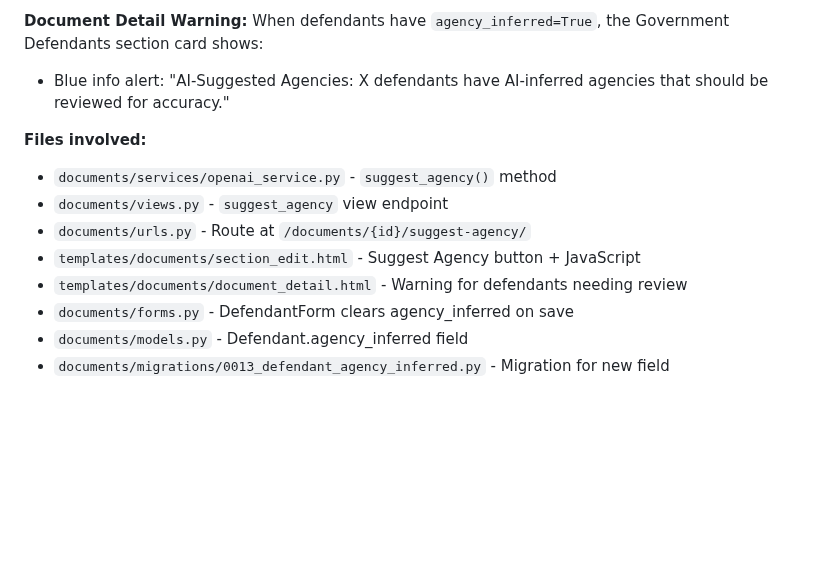
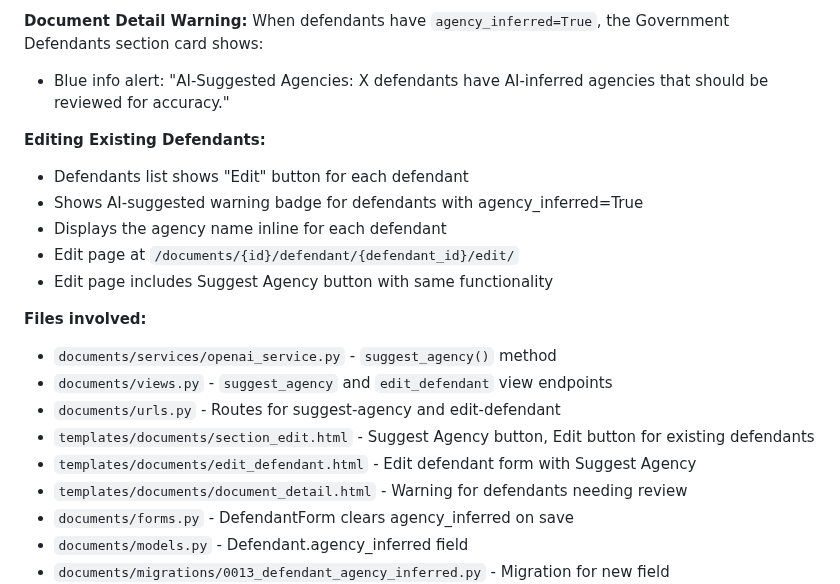
Before and after one commit to LaylaAddi/1983-law, a Markdown page: HANDOFF.md, the part around the change. Drawn GitHub-style; blank space fills up the shorter version.

Commit message:
Update HANDOFF.md with edit defendant documentation

```diff
--- a/HANDOFF.md
+++ b/HANDOFF.md
@@ -298,11 +298,19 @@ In the Government Defendants section, users can click "Suggest Agency" to get AI
 When defendants have `agency_inferred=True`, the Government Defendants section card shows:
 - Blue info alert: "AI-Suggested Agencies: X defendants have AI-inferred agencies that should be reviewed for accuracy."
 
+**Editing Existing Defendants:**
+- Defendants list shows "Edit" button for each defendant
+- Shows AI-suggested warning badge for defendants with agency_inferred=True
+- Displays the agency name inline for each defendant
+- Edit page at `/documents/{id}/defendant/{defendant_id}/edit/`
+- Edit page includes Suggest Agency button with same functionality
+
 **Files involved:**
 - `documents/services/openai_service.py` - `suggest_agency()` method
-- `documents/views.py` - `suggest_agency` view endpoint
-- `documents/urls.py` - Route at `/documents/{id}/suggest-agency/`
-- `templates/documents/section_edit.html` - Suggest Agency button + JavaScript
+- `documents/views.py` - `suggest_agency` and `edit_defendant` view endpoints
+- `documents/urls.py` - Routes for suggest-agency and edit-defendant
+- `templates/documents/section_edit.html` - Suggest Agency button, Edit button for existing defendants
+- `templates/documents/edit_defendant.html` - Edit defendant form with Suggest Agency
 - `templates/documents/document_detail.html` - Warning for defendants needing review
 - `documents/forms.py` - DefendantForm clears agency_inferred on save
 - `documents/models.py` - Defendant.agency_inferred field
```
